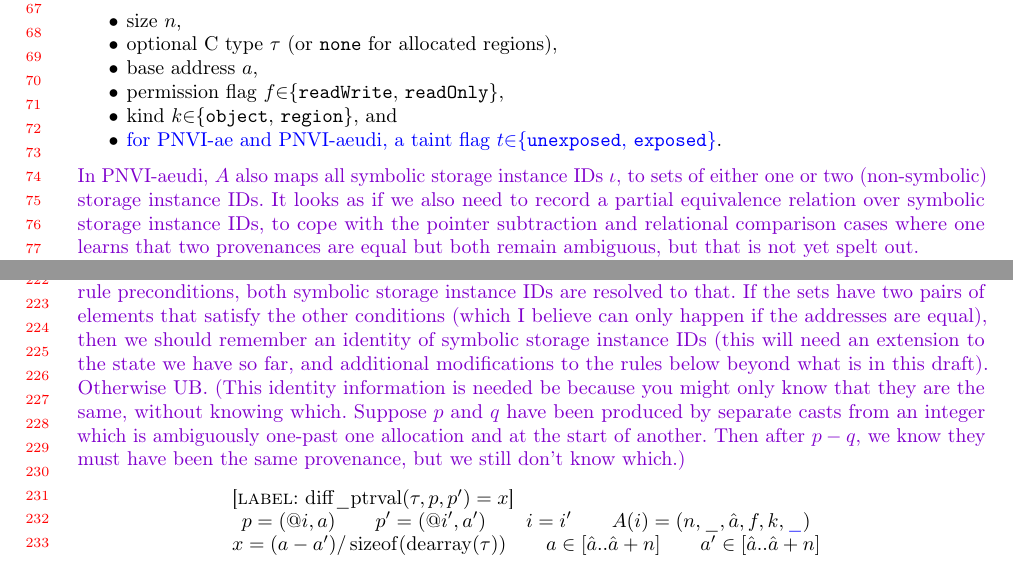
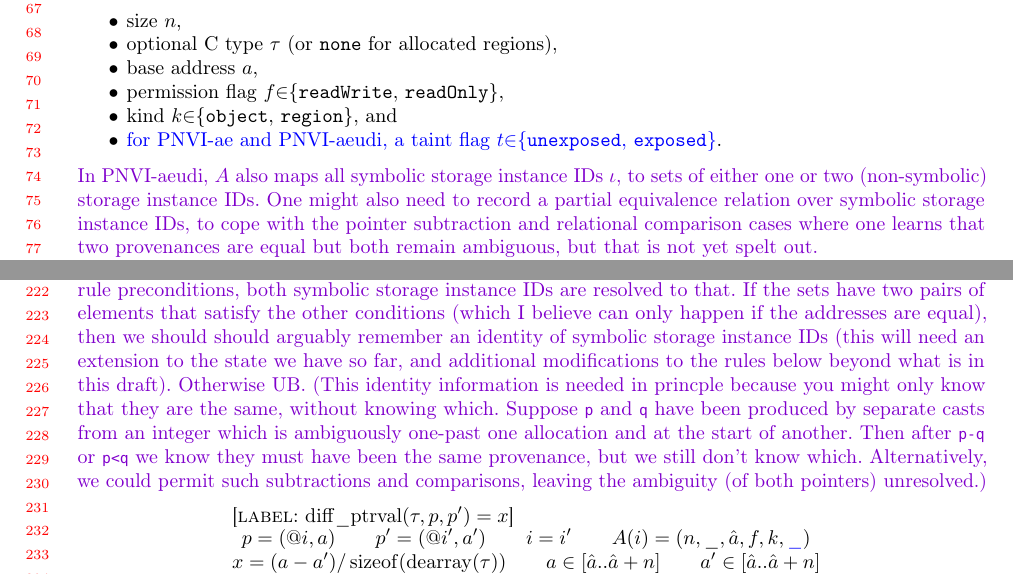
Before and after one commit to C-memory-object-model-study-group/c-mom-sg, a LaTeX paper (notes/cmom-0002-2019-03-04-pnvi-address-exposed-math/cmom-0002-2019-03-04-pnvi-address-exposed-math.tex): two parts of pages 2 and 4 of 7, joined at a grey line, cut so that both start at the same text. The pictures show the PDF file notes/cmom-0002-2019-03-04-pnvi-address-exposed-math/built_doc/cmom-0002-2019-03-04-pnvi-address-exposed-math.pdf that the author committed with the source.

Commit message:
note alternative semantics for p-q where both are equal and both are ambiguous

```diff
--- a/notes/cmom-0002-2019-03-04-pnvi-address-exposed-math/cmom-0002-2019-03-04-pnvi-address-exposed-math.tex
+++ b/notes/cmom-0002-2019-03-04-pnvi-address-exposed-math/cmom-0002-2019-03-04-pnvi-address-exposed-math.tex
@@ -632,7 +632,7 @@ $(n,\tau_{\text{opt}},a,f,k,t)$:
 \end{itemize}
 \myu{In PNVI-aeudi, $A$ also maps all symbolic storage instance IDs $\iota$,
 to sets of either one or two (non-symbolic) storage instance IDs.
-It looks as if we also need to record a partial equivalence relation
+One might also need to record a partial equivalence relation
 over symbolic storage instance IDs, to cope with the pointer
 subtraction and relational comparison cases where one learns that two
 provenances are equal but both remain ambiguous, but that is not yet
@@ -923,15 +923,17 @@ then if those two sets share a single element which satisfies the other rule
 preconditions, both symbolic storage instance IDs are resolved to
 that.  If the sets have two pairs of elements that satisfy the other
 conditions (which I believe can only happen if the addresses are
-equal), then we should remember an identity of symbolic storage
+equal), then we should should arguably remember an identity of symbolic storage
 instance IDs (this will need an extension to the state we have so
 far, and additional modifications to the rules below beyond what is in
 this draft). Otherwise UB.
-(This identity information is needed be because you might only know that they are the same, without
- knowing which.  Suppose $p$ and $q$ have been produced by separate casts
+(This identity information is needed in princple because you might only know that they are the same, without
+ knowing which.  Suppose \lstinline{p} and \lstinline{q} have been produced by separate casts
  from an integer which is ambiguously one-past one allocation and at
- the start of another. Then after $p-q$, we know they must have been
- the same provenance, but we still don't know which.)}
+ the start of another. Then after \lstinline{p-q} or \lstinline{p<q} we know they must have been
+ the same provenance, but we still don't know which.  Alternatively,
+ we could permit such subtractions and comparisons, leaving the
+ ambiguity (of both pointers) unresolved.)}
 \[
 \ruleTwo
       {\diffPtr(\tau, p, p')=x}
```
Also changed, not shown: notes/cmom-0002-2019-03-04-pnvi-address-exposed-math/built_doc/cmom-0002-2019-03-04-pnvi-address-exposed-math.pdf.
